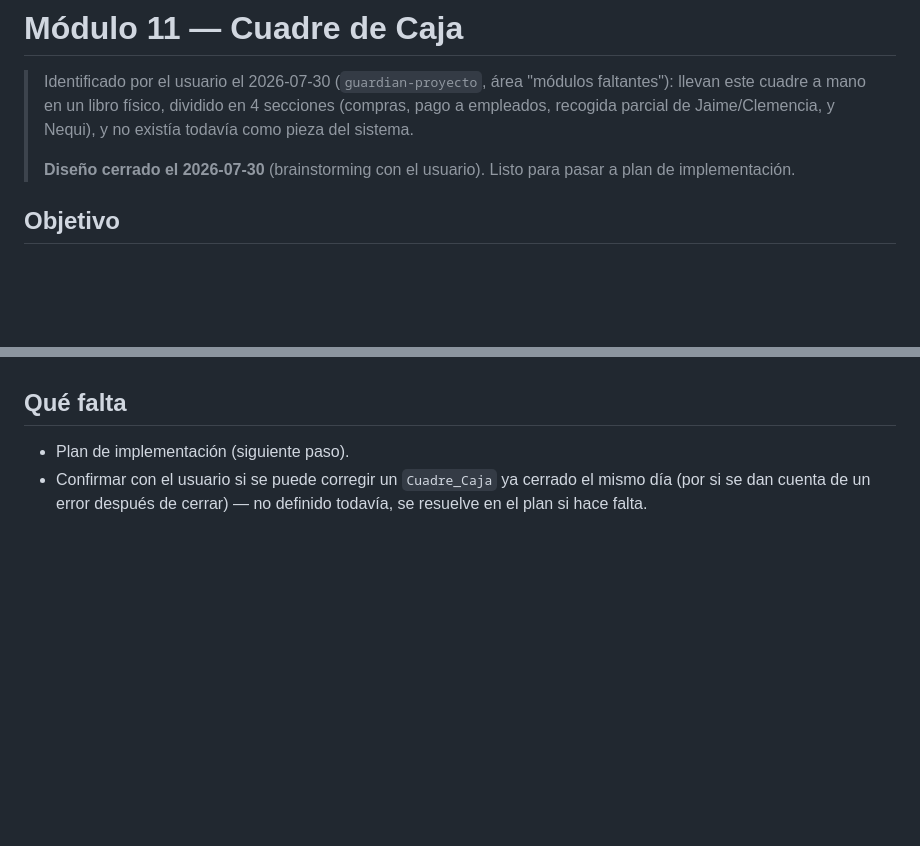
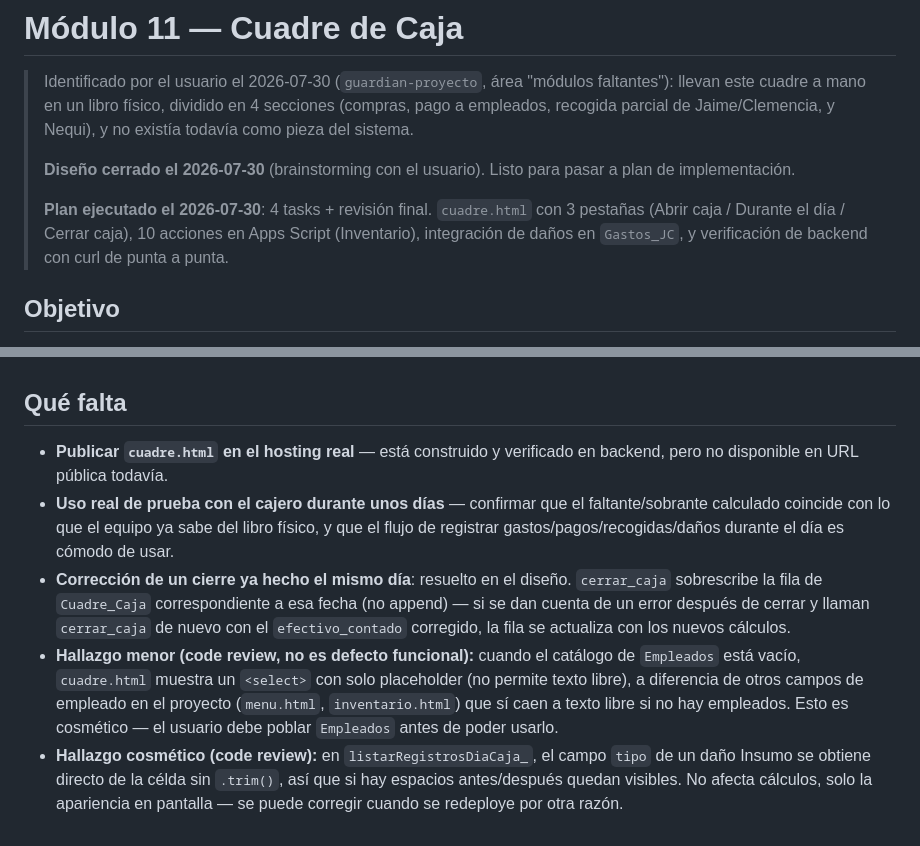
Before and after one commit to jcdondeelgordo-bit/MenuDigital, a Markdown page: Gestion_Proyecto/01-modulos/modulo-11-cuadre-caja.md, 2 parts joined by grey strips. GitHub-like rendering; blank space fills up the shorter version.

Commit message:
Módulo 11: actualizar documentación de seguimiento

```diff
--- a/Gestion_Proyecto/01-modulos/modulo-11-cuadre-caja.md
+++ b/Gestion_Proyecto/01-modulos/modulo-11-cuadre-caja.md
@@ -3,6 +3,8 @@
 > Identificado por el usuario el 2026-07-30 (`guardian-proyecto`, área "módulos faltantes"): llevan este cuadre a mano en un libro físico, dividido en 4 secciones (compras, pago a empleados, recogida parcial de Jaime/Clemencia, y Nequi), y no existía todavía como pieza del sistema.
 >
 > **Diseño cerrado el 2026-07-30** (brainstorming con el usuario). Listo para pasar a plan de implementación.
+>
+> **Plan ejecutado el 2026-07-30**: 4 tasks + revisión final. `cuadre.html` con 3 pestañas (Abrir caja / Durante el día / Cerrar caja), 10 acciones en Apps Script (Inventario), integración de daños en `Gastos_JC`, y verificación de backend con curl de punta a punta.
 
 ## Objetivo
 
@@ -91,5 +93,8 @@ Tres momentos, un solo archivo:
 
 ## Qué falta
 
-- Plan de implementación (siguiente paso).
-- Confirmar con el usuario si se puede corregir un `Cuadre_Caja` ya cerrado el mismo día (por si se dan cuenta de un error después de cerrar) — no definido todavía, se resuelve en el plan si hace falta.
+- **Publicar `cuadre.html` en el hosting real** — está construido y verificado en backend, pero no disponible en URL pública todavía.
+- **Uso real de prueba con el cajero durante unos días** — confirmar que el faltante/sobrante calculado coincide con lo que el equipo ya sabe del libro físico, y que el flujo de registrar gastos/pagos/recogidas/daños durante el día es cómodo de usar.
+- **Corrección de un cierre ya hecho el mismo día**: resuelto en el diseño. `cerrar_caja` sobrescribe la fila de `Cuadre_Caja` correspondiente a esa fecha (no append) — si se dan cuenta de un error después de cerrar y llaman `cerrar_caja` de nuevo con el `efectivo_contado` corregido, la fila se actualiza con los nuevos cálculos.
+- **Hallazgo menor (code review, no es defecto funcional):** cuando el catálogo de `Empleados` está vacío, `cuadre.html` muestra un `<select>` con solo placeholder (no permite texto libre), a diferencia de otros campos de empleado en el proyecto (`menu.html`, `inventario.html`) que sí caen a texto libre si no hay empleados. Esto es cosmético — el usuario debe poblar `Empleados` antes de poder usarlo.
+- **Hallazgo cosmético (code review):** en `listarRegistrosDiaCaja_`, el campo `tipo` de un daño Insumo se obtiene directo de la célda sin `.trim()`, así que si hay espacios antes/después quedan visibles. No afecta cálculos, solo la apariencia en pantalla — se puede corregir cuando se redeploye por otra razón.
```
Also changed, not shown: Gestion_Proyecto/03-seguimiento/ESTADO.md (+2 -1 lines).
